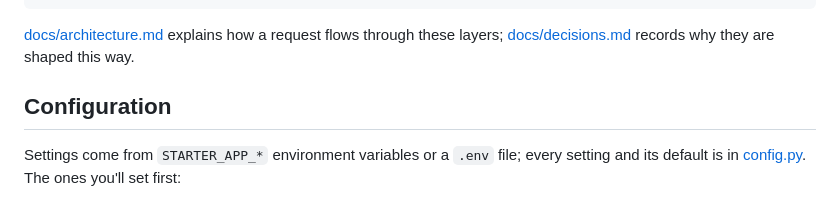
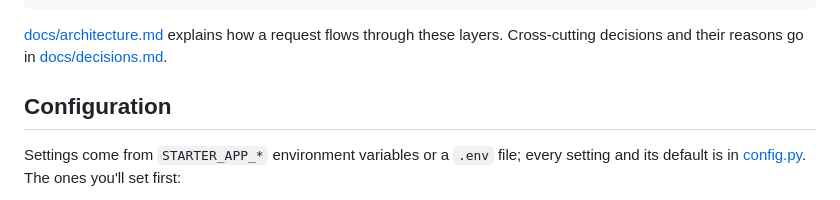
Before and after one commit to socrait/python-starter, a Markdown page: README.md, the part around the change. GitHub-like rendering.

Commit message:
Describe decisions.md as the place for decisions, not a record of ours
Co-Authored-By: Claude Opus 5.5 <noreply@anthropic.com>
Claude-Session: https://claude.ai/code/session_013bPybCzgYWo85Ge69R1nTS

````diff
--- a/README.md
+++ b/README.md
@@ -83,7 +83,7 @@ docs/                  architecture, decisions, guides
 ```
 
 [docs/architecture.md](docs/architecture.md) explains how a request flows through these
-layers; [docs/decisions.md](docs/decisions.md) records why they are shaped this way.
+layers. Cross-cutting decisions and their reasons go in [docs/decisions.md](docs/decisions.md).
 
 ## Configuration
 
````
